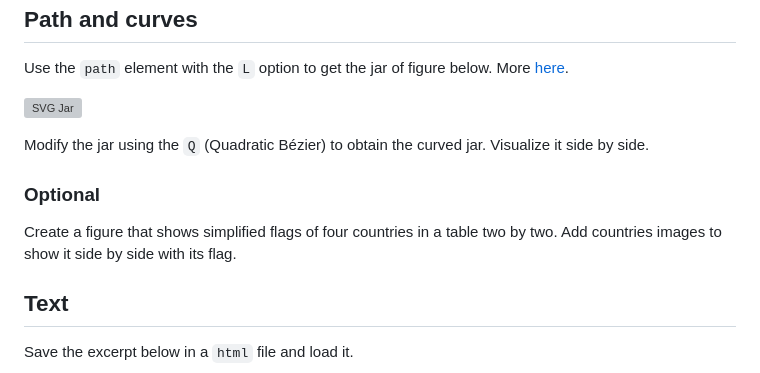
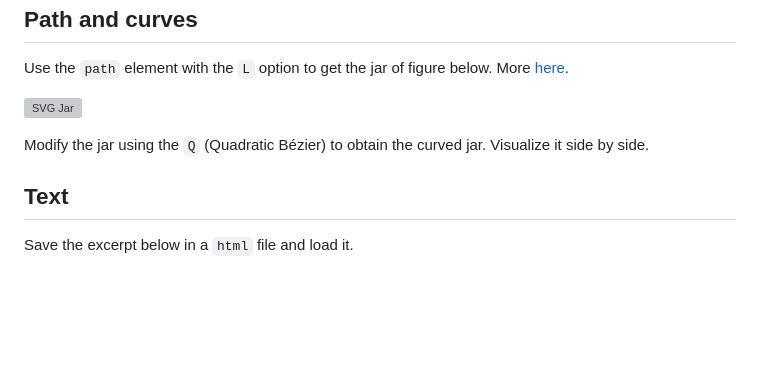
Before and after one commit to pmdjdias/ua_infovis, a Markdown page: SVG/README.md, the part around the change. GitHub-like rendering; blank space fills up the shorter version; grey boxes are pictures that could not be loaded.

Commit message:
Remove optional task from README
Removed optional task for creating a figure of country flags.

```diff
--- a/SVG/README.md
+++ b/SVG/README.md
@@ -67,9 +67,6 @@ Use the `path` element with the `L` option to get the jar of figure below. More
 
 Modify the jar using the `Q` (Quadratic Bézier) to obtain the curved jar. Visualize it side by side.
 
-### Optional
-Create a figure that shows simplified flags of four countries in a table two by two. Add countries images to show it side by side with its flag.
-
 ## Text
 Save the excerpt below in a `html` file
 and load it.
```
